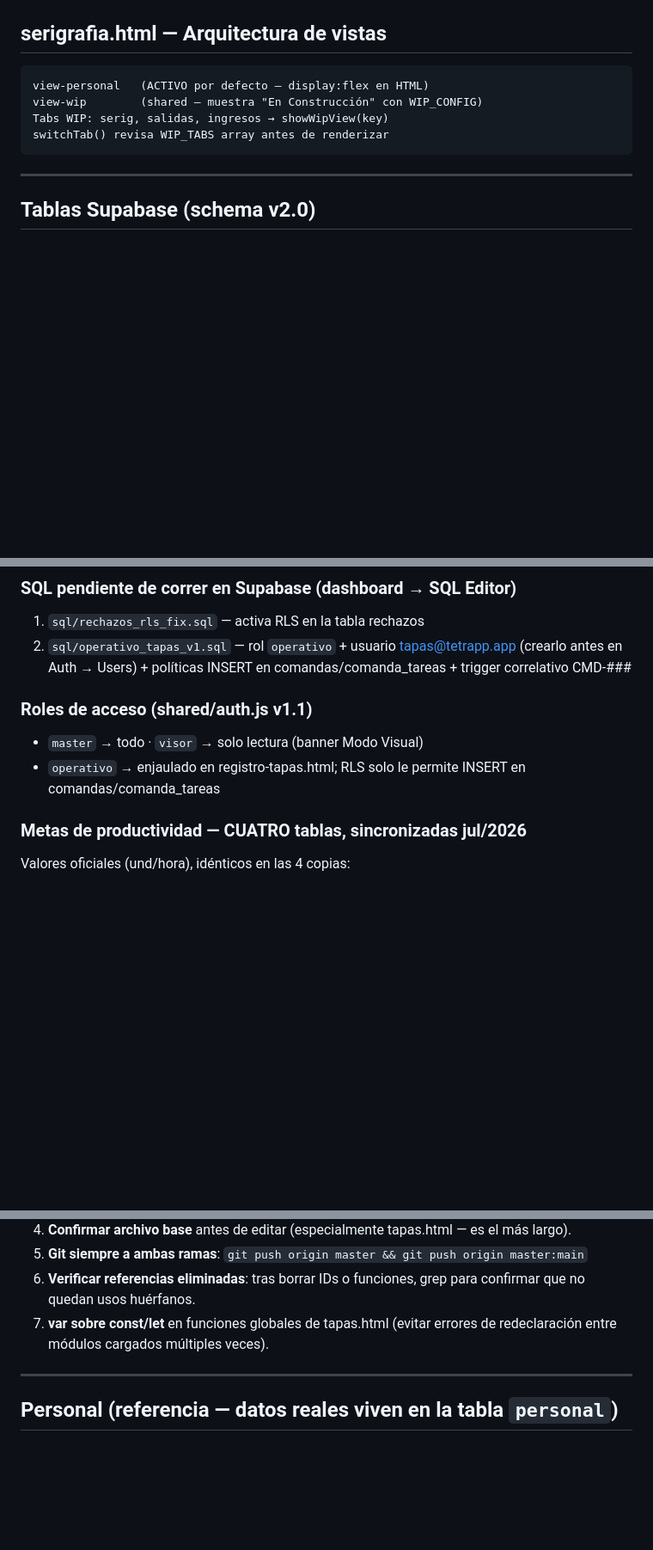
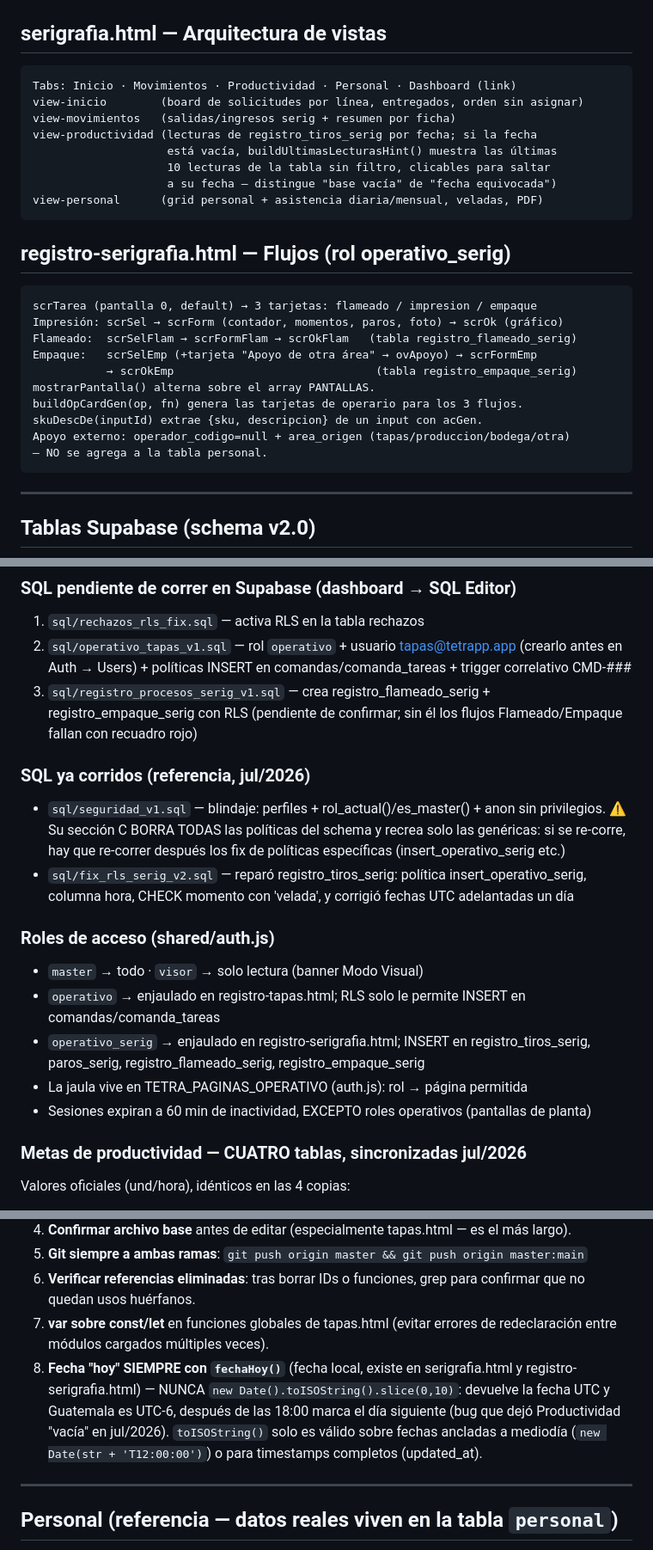
Before and after one commit to mendozaalvaro0895-debug/TETRAPP, a Markdown page: CLAUDE.md, 3 parts joined by grey strips. Shown at 86% size. GitHub-like rendering; blank space fills up the shorter version.

Commit message:
docs: actualizar CLAUDE.md con estado real jul/2026
- serigrafia.html ya no es parcial: Inicio + Movimientos + Productividad
  + Personal activos; documentada su arquitectura de vistas
- registro-serigrafia.html agregado a la tabla de módulos + sección
  propia con los 3 flujos (Flameado/Impresión/Empaque) y sus pantallas
- Tablas nuevas documentadas: registro_tiros_serig, paros_serig,
  registro_flameado_serig, registro_empaque_serig, entregas_serig,
  asistencia_diaria, configuracion; perfiles con operativo_serig
- SQL pendientes actualizados (+registro_procesos_serig_v1.sql) y
  sección de SQL ya corridos con la advertencia de seguridad_v1
  (borra TODAS las políticas si se re-corre)
- Roles: operativo_serig + jaula TETRA_PAGINAS_OPERATIVO + expiración
  de sesión 60 min excepto operativos
- Regla 8 nueva: fecha "hoy" siempre con fechaHoy() local, nunca
  toISOString() (bug UTC-6 que vació Productividad)
- Cliente db centralizado en shared/auth.js (ya no inline por HTML)

Co-Authored-By: Claude Fable 5 <noreply@anthropic.com>

````diff
--- a/CLAUDE.md
+++ b/CLAUDE.md
@@ -106,10 +108,29 @@ view-personal   (grid de operadores)
 ## serigrafia.html — Arquitectura de vistas
 
 ```
-view-personal   (ACTIVO por defecto — display:flex en HTML)
-view-wip        (shared — muestra "En Construcción" con WIP_CONFIG)
-Tabs WIP: serig, salidas, ingresos → showWipView(key)
-switchTab() revisa WIP_TABS array antes de renderizar
+Tabs: Inicio · Movimientos · Productividad · Personal · Dashboard (link)
+view-inicio        (board de solicitudes por línea, entregados, orden sin asignar)
+view-movimientos   (salidas/ingresos serig + resumen por ficha)
+view-productividad (lecturas de registro_tiros_serig por fecha; si la fecha
+                    está vacía, buildUltimasLecturasHint() muestra las últimas
+                    10 lecturas de la tabla sin filtro, clicables para saltar
+                    a su fecha — distingue "base vacía" de "fecha equivocada")
+view-personal      (grid personal + asistencia diaria/mensual, veladas, PDF)
+```
+
+## registro-serigrafia.html — Flujos (rol operativo_serig)
+
+```
+scrTarea (pantalla 0, default) → 3 tarjetas: flameado / impresion / empaque
+Impresión: scrSel → scrForm (contador, momentos, paros, foto) → scrOk (gráfico)
+Flameado:  scrSelFlam → scrFormFlam → scrOkFlam   (tabla registro_flameado_serig)
+Empaque:   scrSelEmp (+tarjeta "Apoyo de otra área" → ovApoyo) → scrFormEmp
+           → scrOkEmp                              (tabla registro_empaque_serig)
+mostrarPantalla() alterna sobre el array PANTALLAS.
+buildOpCardGen(op, fn) genera las tarjetas de operario para los 3 flujos.
+skuDescDe(inputId) extrae {sku, descripcion} de un input con acGen.
+Apoyo externo: operador_codigo=null + area_origen (tapas/produccion/bodega/otra)
+— NO se agrega a la tabla personal.
 ```
 
 ---
@@ -151,10 +178,23 @@ animPop y CSS huérfano (.rechazo-*, .rbadge, --serig-m, --gold).
 1. `sql/rechazos_rls_fix.sql` — activa RLS en la tabla rechazos
 2. `sql/operativo_tapas_v1.sql` — rol `operativo` + usuario tapas@tetrapp.app (crearlo antes
    en Auth → Users) + políticas INSERT en comandas/comanda_tareas + trigger correlativo CMD-###
+3. `sql/registro_procesos_serig_v1.sql` — crea registro_flameado_serig + registro_empaque_serig
+   con RLS (pendiente de confirmar; sin él los flujos Flameado/Empaque fallan con recuadro rojo)
 
-### Roles de acceso (shared/auth.js v1.1)
+### SQL ya corridos (referencia, jul/2026)
+- `sql/seguridad_v1.sql` — blindaje: perfiles + rol_actual()/es_master() + anon sin privilegios.
+  ⚠️ Su sección C BORRA TODAS las políticas del schema y recrea solo las genéricas: si se
+  re-corre, hay que re-correr después los fix de políticas específicas (insert_operativo_serig etc.)
+- `sql/fix_rls_serig_v2.sql` — reparó registro_tiros_serig: política insert_operativo_serig,
+  columna hora, CHECK momento con 'velada', y corrigió fechas UTC adelantadas un día
+
+### Roles de acceso (shared/auth.js)
 - `master` → todo · `visor` → solo lectura (banner Modo Visual)
 - `operativo` → enjaulado en registro-tapas.html; RLS solo le permite INSERT en comandas/comanda_tareas
+- `operativo_serig` → enjaulado en registro-serigrafia.html; INSERT en registro_tiros_serig,
+  paros_serig, registro_flameado_serig, registro_empaque_serig
+- La jaula vive en TETRA_PAGINAS_OPERATIVO (auth.js): rol → página permitida
+- Sesiones expiran a 60 min de inactividad, EXCEPTO roles operativos (pantallas de planta)
 
 ### Metas de productividad — CUATRO tablas, sincronizadas jul/2026
 Valores oficiales (und/hora), idénticos en las 4 copias:
@@ -191,6 +231,11 @@ intencional por la arquitectura autónoma de cada HTML.
 5. **Git siempre a ambas ramas**: `git push origin master && git push origin master:main`
 6. **Verificar referencias eliminadas**: tras borrar IDs o funciones, grep para confirmar que no quedan usos huérfanos.
 7. **var sobre const/let** en funciones globales de tapas.html (evitar errores de redeclaración entre módulos cargados múltiples veces).
+8. **Fecha "hoy" SIEMPRE con `fechaHoy()`** (fecha local, existe en serigrafia.html y
+   registro-serigrafia.html) — NUNCA `new Date().toISOString().slice(0,10)`: devuelve la fecha
+   UTC y Guatemala es UTC-6, después de las 18:00 marca el día siguiente (bug que dejó
+   Productividad "vacía" en jul/2026). `toISOString()` solo es válido sobre fechas ancladas a
+   mediodía (`new Date(str + 'T12:00:00')`) o para timestamps completos (updated_at).
 
 ---
 
````
Also changed, not shown: other parts of CLAUDE.md (+13 -5 lines).
